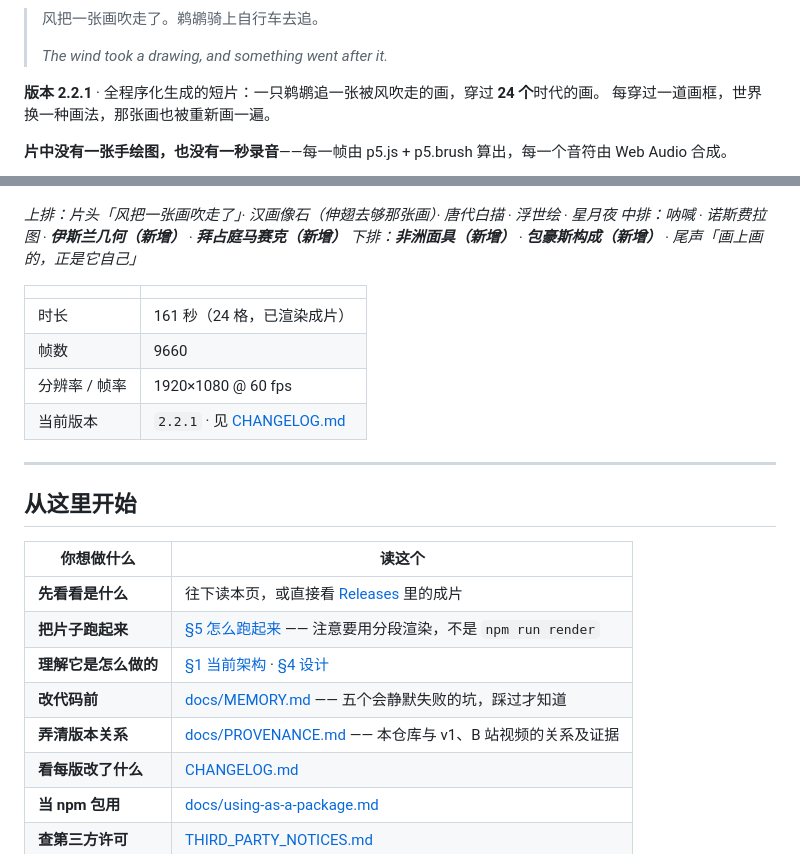
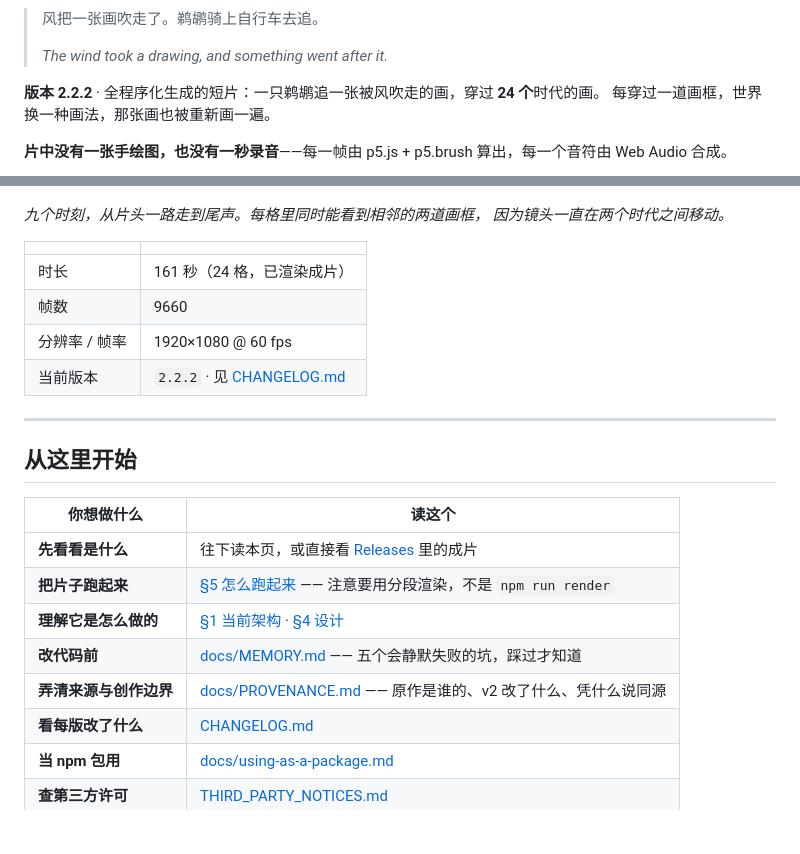
Before and after one commit to mengxing123456789/pelican-test, a Markdown page: README.md, 2 parts joined by grey strips. Rendered like a GitHub page; blank space fills up the shorter version.

```diff
--- a/README.md
+++ b/README.md
@@ -6,23 +6,22 @@
 >
 > *The wind took a drawing, and something went after it.*
 
-**版本 2.2.1** · 全程序化生成的短片：一只鹈鹕追一张被风吹走的画，穿过 **24 个**时代的画。
+**版本 2.2.2** · 全程序化生成的短片：一只鹈鹕追一张被风吹走的画，穿过 **24 个**时代的画。
 每穿过一道画框，世界换一种画法，那张画也被重新画一遍。
 
 **片中没有一张手绘图，也没有一秒录音**——每一帧由 p5.js + p5.brush 算出，每一个音符由 Web Audio 合成。
 
 ![九个时刻：片头、汉画像石、浮世绘、星月夜、四个新增题材、尾声](media/preview.jpg)
 
-*上排：片头「风把一张画吹走了」· 汉画像石（伸翅去够那张画）· 唐代白描 · 浮世绘 · 星月夜
-中排：呐喊 · 诺斯费拉图 · **伊斯兰几何（新增）** · **拜占庭马赛克（新增）**
-下排：**非洲面具（新增）** · **包豪斯构成（新增）** · 尾声「画上画的，正是它自己」*
+*九个时刻，从片头一路走到尾声。每格里同时能看到相邻的两道画框，
+因为镜头一直在两个时代之间移动。*
 
 | | |
 |---|---|
 | 时长 | 161 秒（24 格，已渲染成片） |
 | 帧数 | 9660 |
 | 分辨率 / 帧率 | 1920×1080 @ 60 fps |
-| 当前版本 | `2.2.1` · 见 [CHANGELOG.md](CHANGELOG.md) |
+| 当前版本 | `2.2.2` · 见 [CHANGELOG.md](CHANGELOG.md) |
 
 ---
 
@@ -34,7 +33,7 @@
 | **把片子跑起来** | [§5 怎么跑起来](#5-怎么跑起来) —— 注意要用分段渲染，不是 `npm run render` |
 | **理解它是怎么做的** | [§1 当前架构](#1-当前架构) · [§4 设计](#4-设计它是怎么工作的) |
 | **改代码前** | [docs/MEMORY.md](docs/MEMORY.md) —— 五个会静默失败的坑，踩过才知道 |
-| **弄清版本关系** | [docs/PROVENANCE.md](docs/PROVENANCE.md) —— 本仓库与 v1、B 站视频的关系及证据 |
+| **弄清来源与创作边界** | [docs/PROVENANCE.md](docs/PROVENANCE.md) —— 原作是谁的、v2 改了什么、凭什么说同源 |
 | **看每版改了什么** | [CHANGELOG.md](CHANGELOG.md) |
 | **当 npm 包用** | [docs/using-as-a-package.md](docs/using-as-a-package.md) |
 | **查第三方许可** | [THIRD_PARTY_NOTICES.md](THIRD_PARTY_NOTICES.md) |
```
Also changed, not shown: CHANGELOG.md (+41 -0 lines), docs/PROVENANCE.md (+83 -49 lines), media/preview.jpg, 3 other files.
